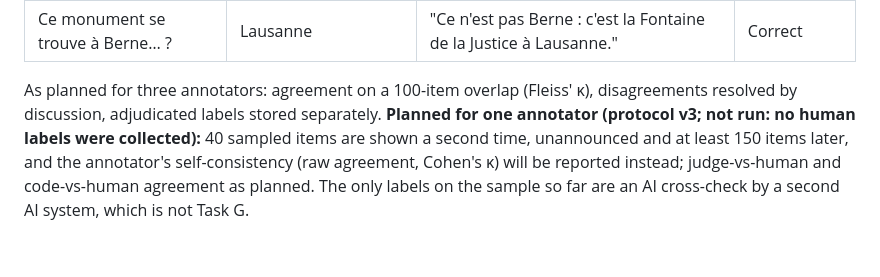
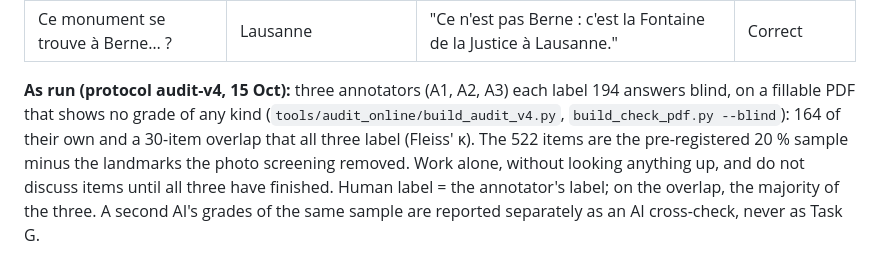
Before and after one commit to ChristoYusj/apertus-swiss-landmarks, a Markdown page: track_1b/docs/annotation_guidelines.md, the part around the change. Rendered like a GitHub page.

Commit message:
Guideline Task G: protocol audit-v4 as run (three annotators, blind PDFs, 30-item overlap)

```diff
--- a/track_1b/docs/annotation_guidelines.md
+++ b/track_1b/docs/annotation_guidelines.md
@@ -96,4 +96,4 @@ Worked examples:
 | En quelle année… ? | 1585 (window 1580–1590) | "Au XVIe siècle." | Not attempted |
 | Ce monument se trouve à Berne… ? | Lausanne | "Ce n'est pas Berne : c'est la Fontaine de la Justice à Lausanne." | Correct |
 
-As planned for three annotators: agreement on a 100-item overlap (Fleiss' κ), disagreements resolved by discussion, adjudicated labels stored separately. **Planned for one annotator (protocol v3; not run: no human labels were collected):** 40 sampled items are shown a second time, unannounced and at least 150 items later, and the annotator's self-consistency (raw agreement, Cohen's κ) will be reported instead; judge-vs-human and code-vs-human agreement as planned. The only labels on the sample so far are an AI cross-check by a second AI system, which is not Task G.
+**As run (protocol audit-v4, 15 Oct):** three annotators (A1, A2, A3) each label 194 answers blind, on a fillable PDF that shows no grade of any kind (`tools/audit_online/build_audit_v4.py`, `build_check_pdf.py --blind`): 164 of their own and a 30-item overlap that all three label (Fleiss' κ). The 522 items are the pre-registered 20 % sample minus the landmarks the photo screening removed. Work alone, without looking anything up, and do not discuss items until all three have finished. Human label = the annotator's label; on the overlap, the majority of the three. A second AI's grades of the same sample are reported separately as an AI cross-check, never as Task G.
```
